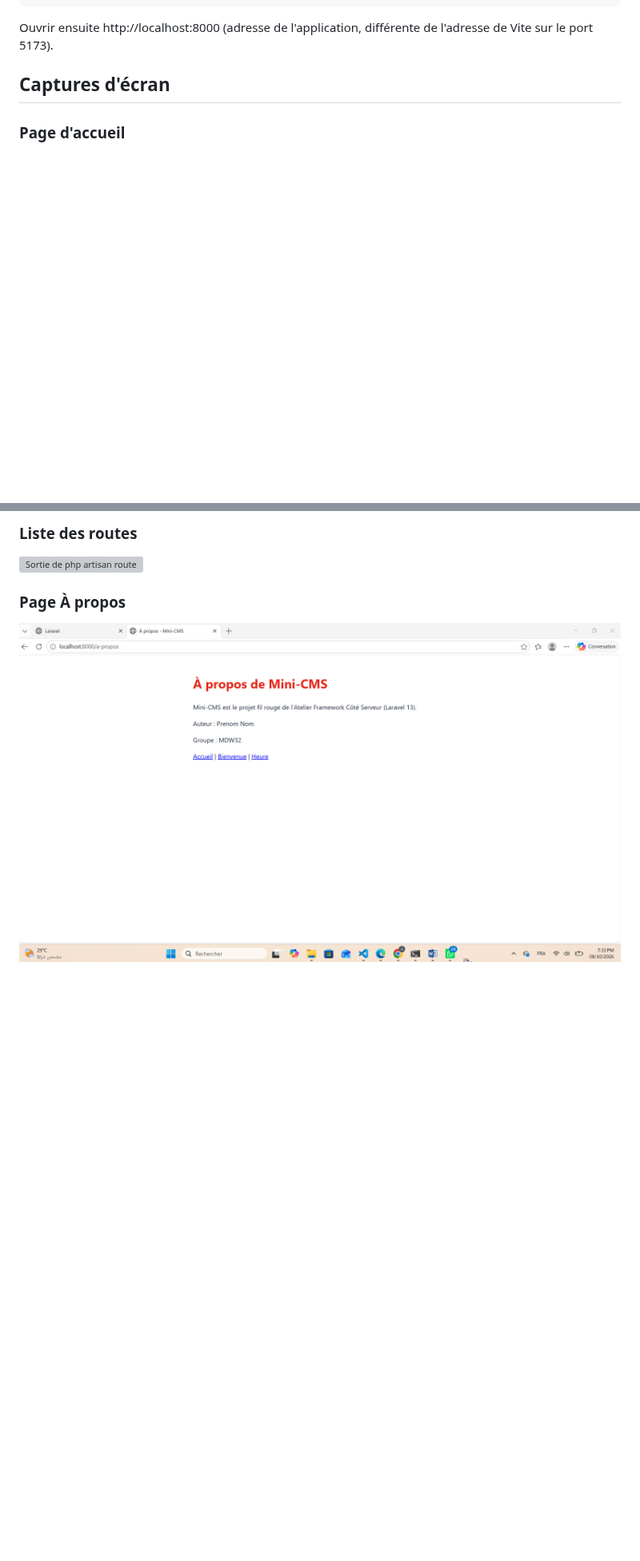
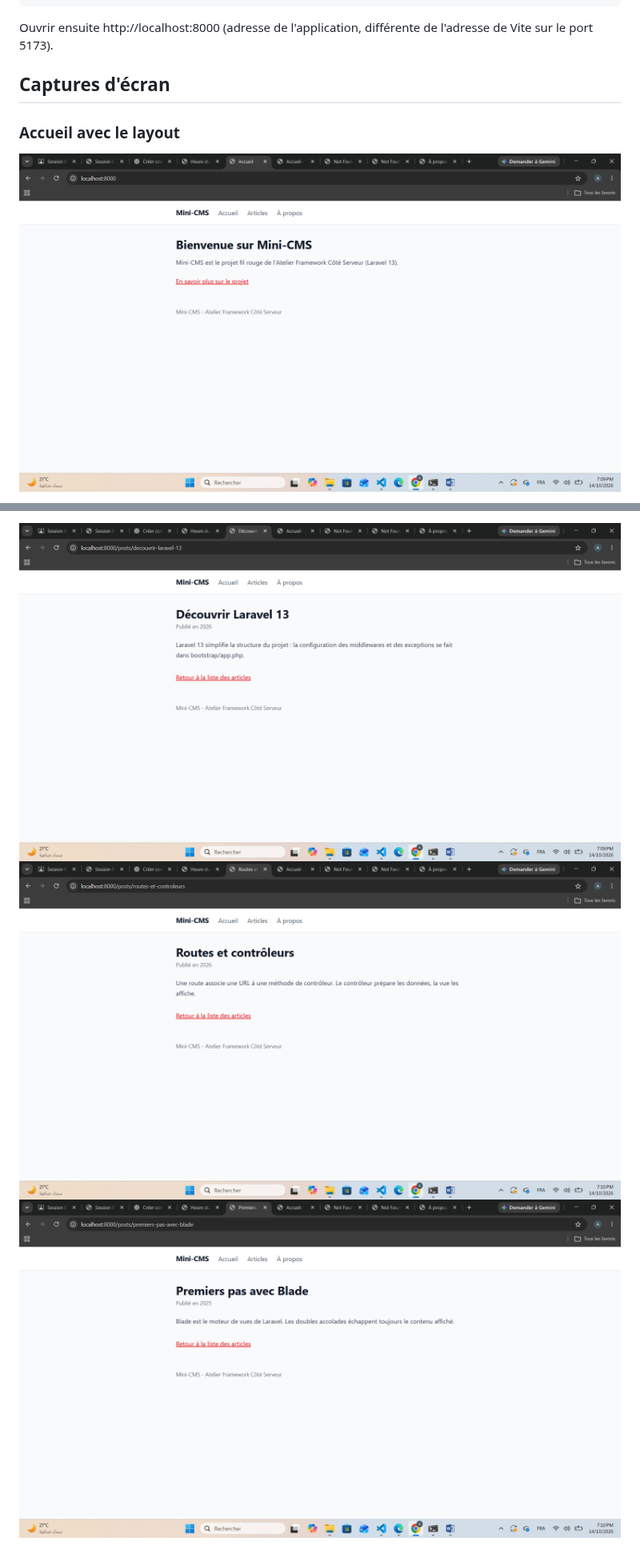
Before and after one commit to ameniderbali/mini-cms, a Markdown page: README.md, 2 parts joined by grey strips. Shown at 80% size. GitHub-like rendering; pictures changed too: image-1.png (added), image-3.png (added), image-4.png (added); blank space fills up the shorter version; grey boxes are pictures that could not be loaded.

Commit message:
Finaliser le README et les captures du lab 02

```diff
--- a/README.md
+++ b/README.md
@@ -61,5 +78,6 @@ Ouvrir ensuite http://localhost:8000 (adresse de l'application, différente de l
 
 ## Captures d'écran
 
-### Page d'accueil
+### Accueil avec le layout
+![alt text](image-1.png)
 
@@ -71,8 +89,4 @@ Ouvrir ensuite http://localhost:8000 (adresse de l'application, différente de l
 
-### Liste des routes
-
-![Sortie de php artisan route](screenshots/s01-route-list.png)
-
-### Page À propos
-
-![Page A propos](screenshots/s02-a-propos.png)
+![alt text](image-3.png)
+![alt text](image-4.png)
+![alt text](image-5.png)
```
Also changed, not shown: other parts of README.md (+21 -4 lines), image-2.png (added), image.png (added), 2 other files.
